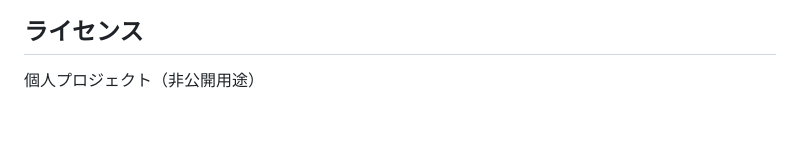
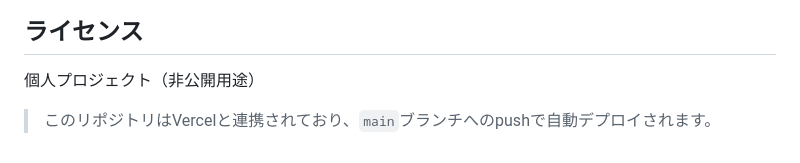
Before and after one commit to nagaissue/sleep-tracker-backend, a Markdown page: README.md, the part around the change. GitHub-like rendering; blank space fills up the shorter version.

Commit message:
docs: Vercel自動デプロイ連携について追記

```diff
--- a/README.md
+++ b/README.md
@@ -187,3 +187,5 @@ v2.0.0でGoogle Calendar API連携を廃止し、モバイルアプリ側のAsyn
 ## ライセンス
 
 個人プロジェクト（非公開用途）
+
+> このリポジトリはVercelと連携されており、`main`ブランチへのpushで自動デプロイされます。
```
